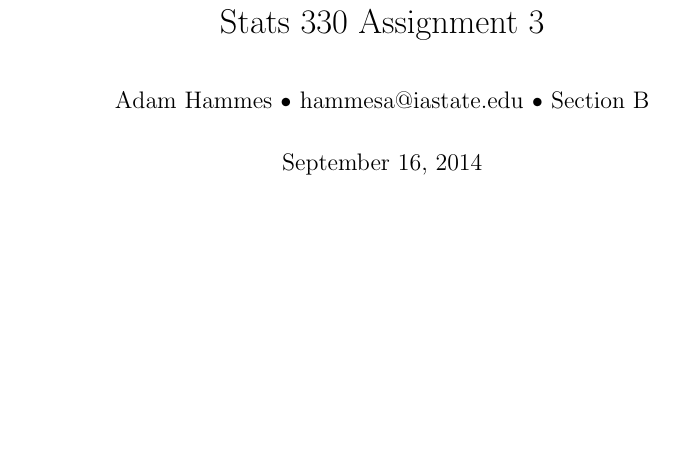
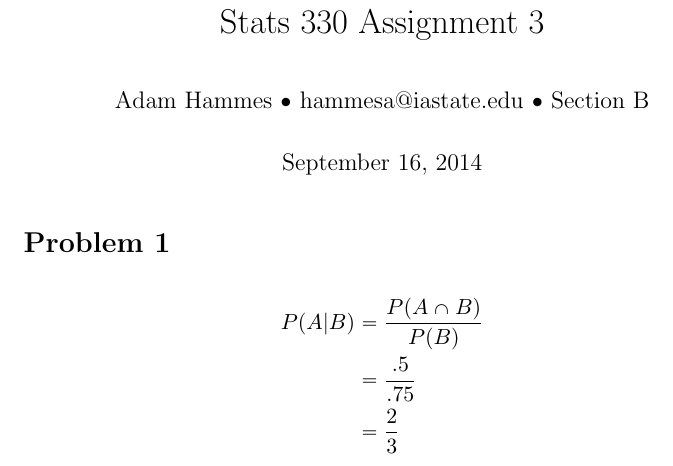
Before and after one commit to adamhammes/LaTeX, a LaTeX document (Stats 330/STATS_330_HW_03/STATS_330_HW_03.tex): part of the page, cut so that both start at the same text, the shorter picture padded with empty space. Compiled offline with pdfLaTeX.

```diff
--- a/Stats 330/STATS_330_HW_03/STATS_330_HW_03.tex
+++ b/Stats 330/STATS_330_HW_03/STATS_330_HW_03.tex
@@ -15,7 +15,12 @@
 \author{Adam Hammes $\bullet$ hammesa@iastate.edu $\bullet$ Section B}
 \maketitle
 
-
+\section*{Problem 1}
+\begin{align*}
+P(A|B) &= \dfrac{P(A \cap B)}{P(B)} \\
+&= \dfrac{.5}{.75} \\
+&= \dfrac{2}{3}
+\end{align*}
 
 
 
```
